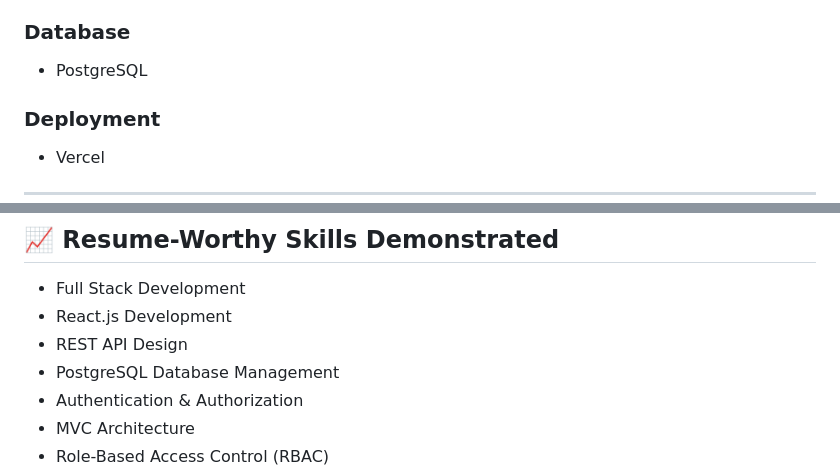
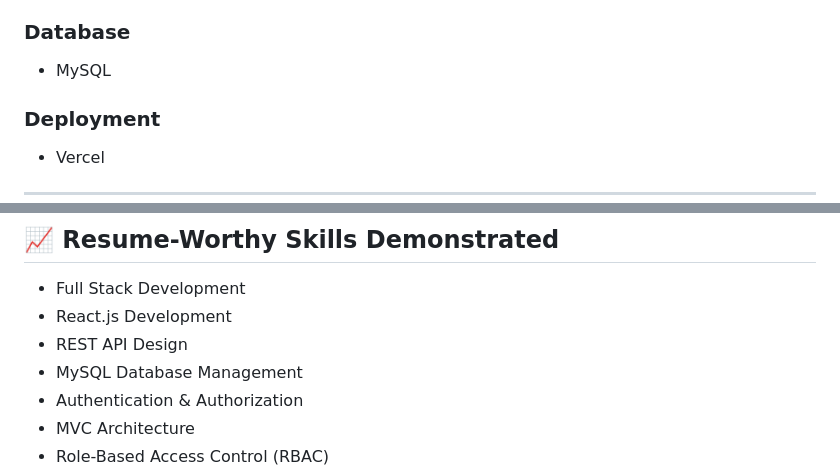
Before and after one commit to Lakshay116/FitSyncX_New, a Markdown page: README.md, 2 parts joined by grey strips. Drawn GitHub-style.

Commit message:
Update database references from PostgreSQL to MySQL

```diff
--- a/README.md
+++ b/README.md
@@ -45,7 +45,7 @@ FitSyncX is a full-stack Gym Management System designed to streamline gym operat
 
 ### Database
 
-- PostgreSQL
+- MySQL
 
 ### Deployment
 
@@ -160,7 +160,7 @@ npm start
 - Full Stack Development
 - React.js Development
 - REST API Design
-- PostgreSQL Database Management
+- MySQL Database Management
 - Authentication & Authorization
 - MVC Architecture
 - Role-Based Access Control (RBAC)
```
